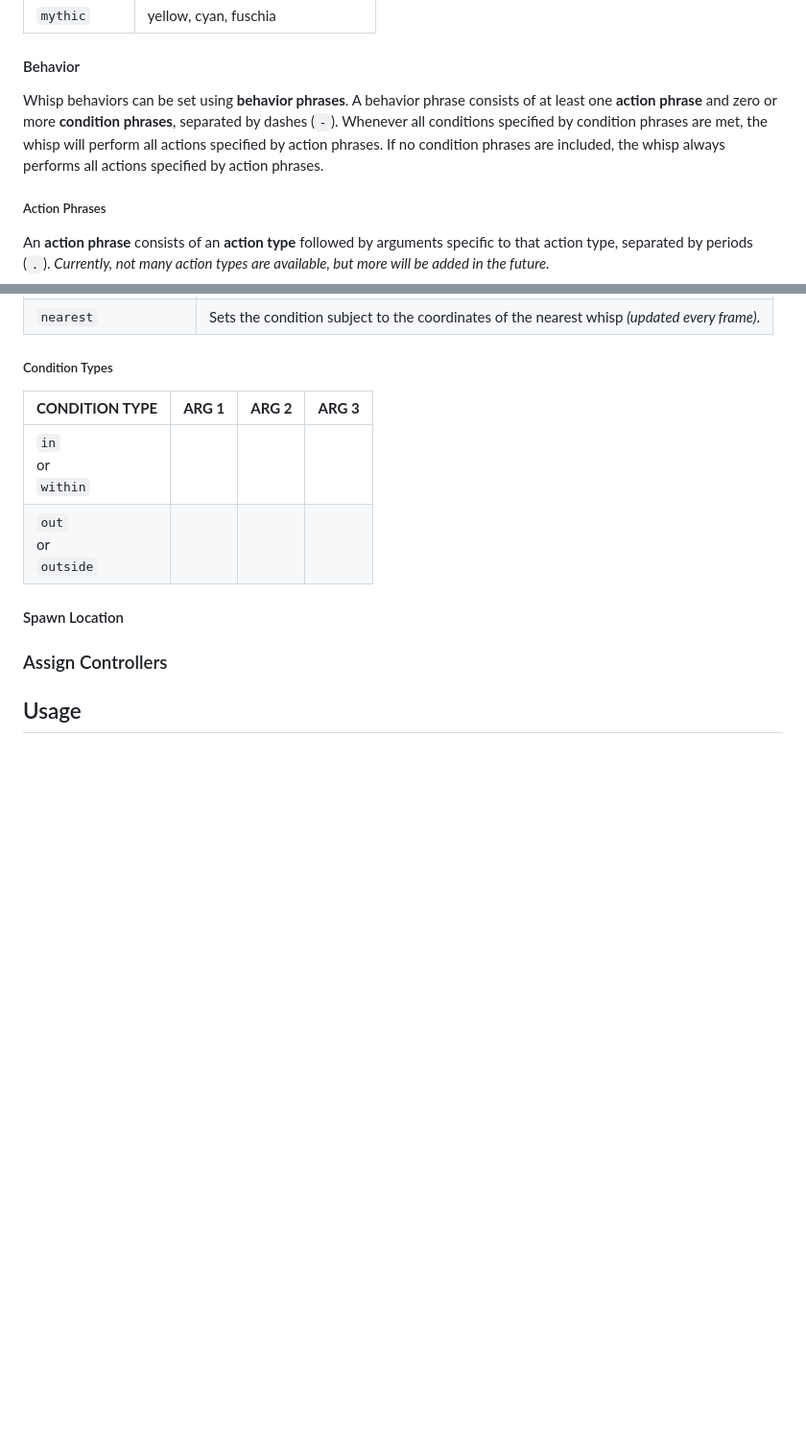
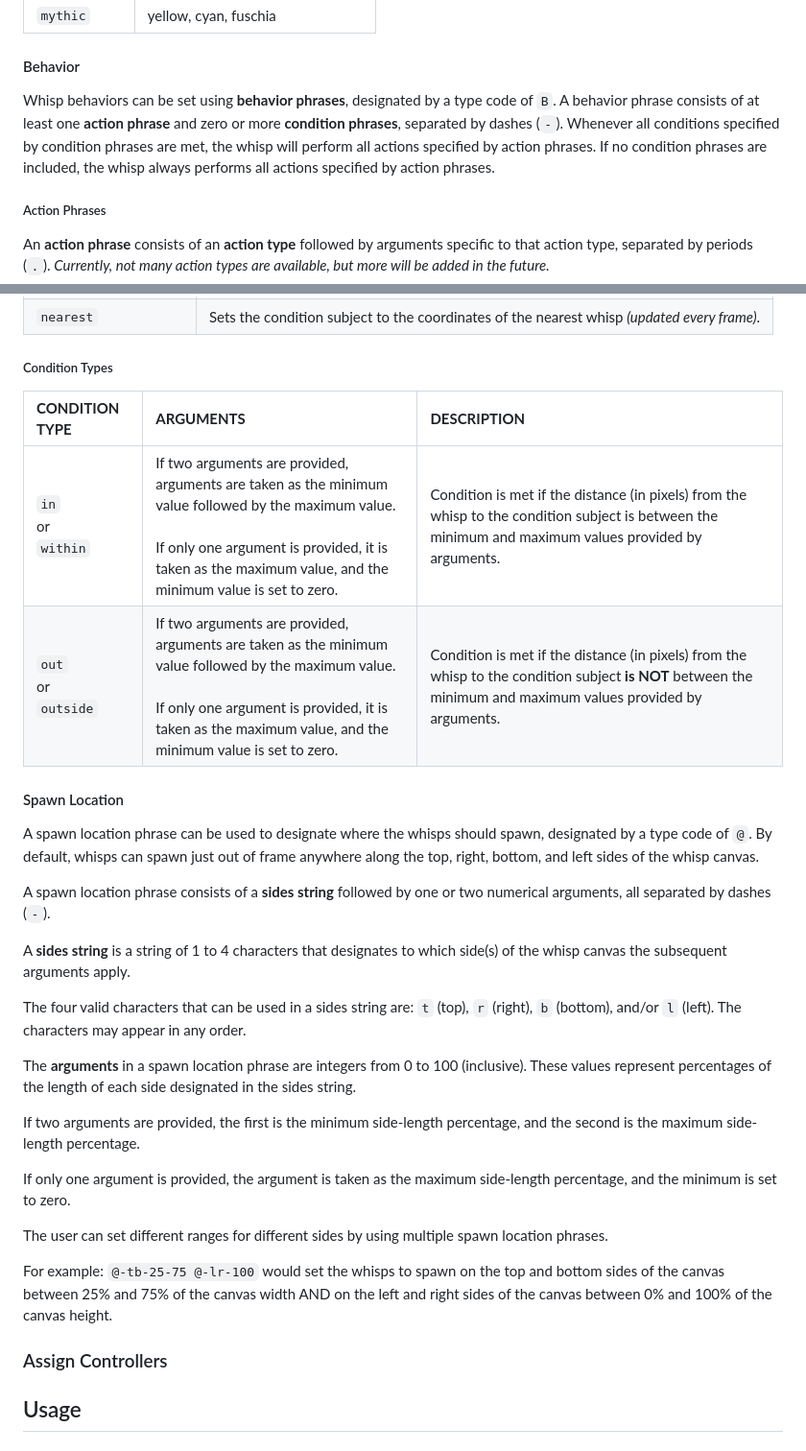
Before and after one commit to AutosaveDave/visual-overlays, a Markdown page: README.md, 2 parts joined by grey strips. Shown at 96% size. Rendered like a GitHub page; blank space fills up the shorter version.

Commit message:
Finished Behavior section. Added spawn location section

```diff
--- a/README.md
+++ b/README.md
@@ -173,7 +173,7 @@ The whisp color can be set to a **color set**, which will randomly select a colo
 | `mythic` | yellow, cyan, fuschia |
 
 #### Behavior
-Whisp behaviors can be set using **behavior phrases**. A behavior phrase consists of at least one **action phrase** and zero or more **condition phrases**, separated by dashes (`-`). Whenever all conditions specified by condition phrases are met, the whisp will perform all actions specified by action phrases. If no condition phrases are included, the whisp always performs all actions specified by action phrases.
+Whisp behaviors can be set using **behavior phrases**, designated by a type code of `B`. A behavior phrase consists of at least one **action phrase** and zero or more **condition phrases**, separated by dashes (`-`). Whenever all conditions specified by condition phrases are met, the whisp will perform all actions specified by action phrases. If no condition phrases are included, the whisp always performs all actions specified by action phrases.
 
 ##### Action Phrases
 An **action phrase** consists of an **action type** followed by arguments specific to that action type, separated by periods (`.`). *Currently, not many action types are available, but more will be added in the future.*
@@ -202,13 +202,29 @@ A **condition phrase** consists of a **condition signifier** (`if`, `on`, `when`
 | `nearest` | Sets the condition subject to the coordinates of the nearest whisp *(updated every frame)*. |
 
 ##### Condition Types
-| **CONDITION TYPE** | **ARG 1** | **ARG 2** | **ARG 3** |
-| :----------------- | :-------- | :-------- | :-------- |
-| `in`<br/>or<br/>`within` |  |  |  |
-| `out`<br/>or<br/>`outside` |  |  |  |
+| **CONDITION TYPE** | **ARGUMENTS** | **DESCRIPTION** |
+| :----------------- | :--------- |:-------------- |
+| `in`<br/>or<br/>`within` | If two arguments are provided, arguments are taken as the minimum value followed by the maximum value.<br/><br/>If only one argument is provided, it is taken as the maximum value, and the minimum value is set to zero. | Condition is met if the distance (in pixels) from the whisp to the condition subject is between the minimum and maximum values provided by arguments. |
+| `out`<br/>or<br/>`outside` | If two arguments are provided, arguments are taken as the minimum value followed by the maximum value.<br/><br/>If only one argument is provided, it is taken as the maximum value, and the minimum value is set to zero. | Condition is met if the distance (in pixels) from the whisp to the condition subject **is NOT** between the minimum and maximum values provided by arguments. |
 
 #### Spawn Location
+A spawn location phrase can be used to designate where the whisps should spawn, designated by a type code of `@`. By default, whisps can spawn just out of frame anywhere along the top, right, bottom, and left sides of the whisp canvas.
 
+A spawn location phrase consists of a **sides string** followed by one or two numerical arguments, all separated by dashes (`-`).
+
+A **sides string** is a string of 1 to 4 characters that designates to which side(s) of the whisp canvas the subsequent arguments apply.
+
+The four valid characters that can be used in a sides string are: `t` (top), `r` (right), `b` (bottom), and/or `l` (left). The characters may appear in any order.
+
+The **arguments** in a spawn location phrase are integers from 0 to 100 (inclusive). These values represent percentages of the length of each side designated in the sides string.
+
+If two arguments are provided, the first is the minimum side-length percentage, and the second is the maximum side-length percentage.
+
+If only one argument is provided, the argument is taken as the maximum side-length percentage, and the minimum is set to zero.
+
+The user can set different ranges for different sides by using multiple spawn location phrases.
+
+For example: `@-tb-25-75 @-lr-100` would set the whisps to spawn on the top and bottom sides of the canvas between 25% and 75% of the canvas width AND on the left and right sides of the canvas between 0% and 100% of the canvas height.
 
 ### Assign Controllers
 
```
